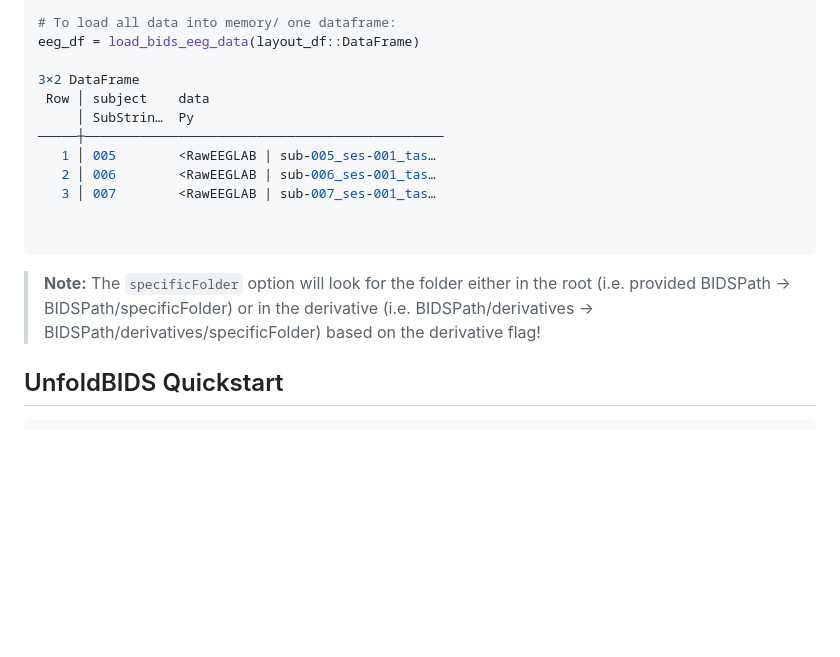
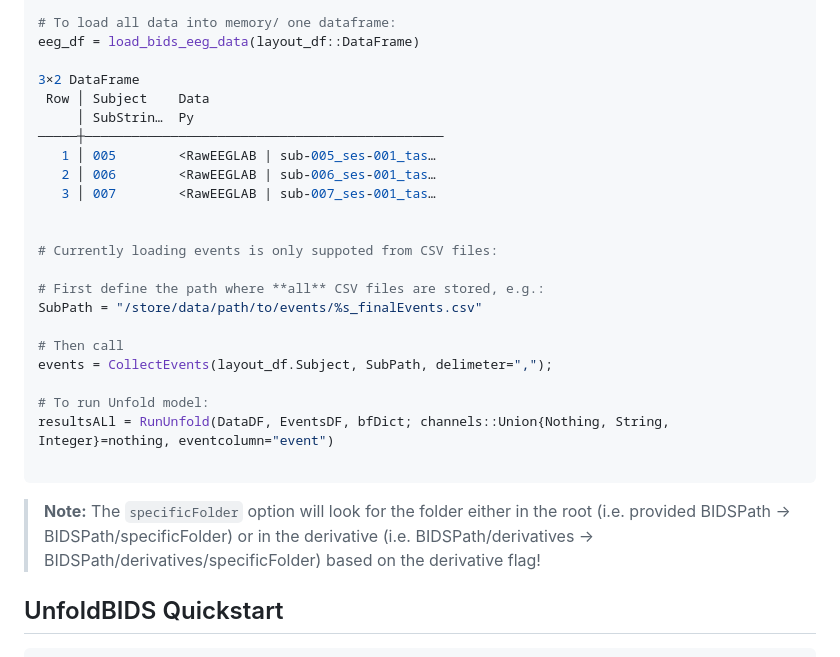
Before and after one commit to unfoldtoolbox/UnfoldBIDS.jl, a Markdown page: README.md, the part around the change. Drawn GitHub-style; blank space fills up the shorter version.

````diff
--- a/README.md
+++ b/README.md
@@ -19,7 +19,7 @@ layout_df = BidsLayout(BIDSPath::AbstractString; # Path to BIDS root folder
 eeg_df = load_bids_eeg_data(layout_df::DataFrame)
 
 3×2 DataFrame
- Row │ subject    data
+ Row │ Subject    Data
      │ SubStrin…  Py
 ─────┼──────────────────────────────────────────────
    1 │ 005        <RawEEGLAB | sub-005_ses-001_tas…
@@ -27,10 +27,23 @@ eeg_df = load_bids_eeg_data(layout_df::DataFrame)
    3 │ 007        <RawEEGLAB | sub-007_ses-001_tas…
 
 
+# Currently loading events is only suppoted from CSV files:
+
+# First define the path where **all** CSV files are stored, e.g.:
+SubPath = "/store/data/path/to/events/%s_finalEvents.csv"
+
+# Then call
+events = CollectEvents(layout_df.Subject, SubPath, delimeter=",");
+
+# To run Unfold model:
+resultsALl = RunUnfold(DataDF, EventsDF, bfDict; channels::Union{Nothing, String, Integer}=nothing, eventcolumn="event")
+
 ```
 
 
 > **Note:** The ```specificFolder``` option will look for the folder either in the root (i.e. provided BIDSPath -> BIDSPath/specificFolder) or in the derivative (i.e. BIDSPath/derivatives -> BIDSPath/derivatives/specificFolder) based on the derivative flag!
+
+
 
 ## UnfoldBIDS Quickstart
 
````
